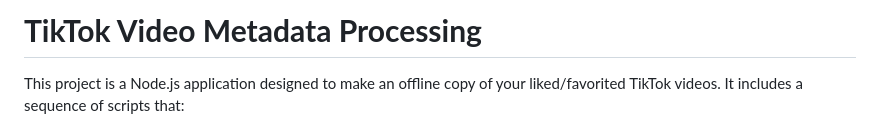
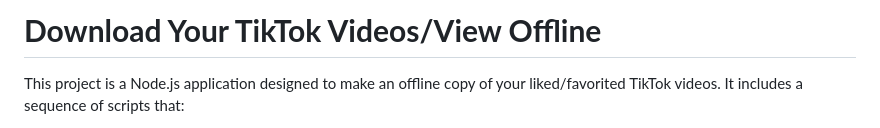
Before and after one commit to AwesomeLawson/local-tiktok, a Markdown page: README.md, the part around the change. Drawn GitHub-style.

```diff
--- a/README.md
+++ b/README.md
@@ -1,4 +1,4 @@
-# **TikTok Video Metadata Processing**
+# **Download Your TikTok Videos/View Offline**
 
 This project is a Node.js application designed to make an offline copy of your liked/favorited TikTok videos. It includes a sequence of scripts that:
 
```
